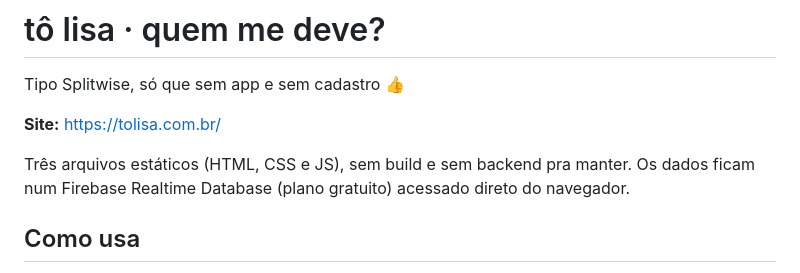
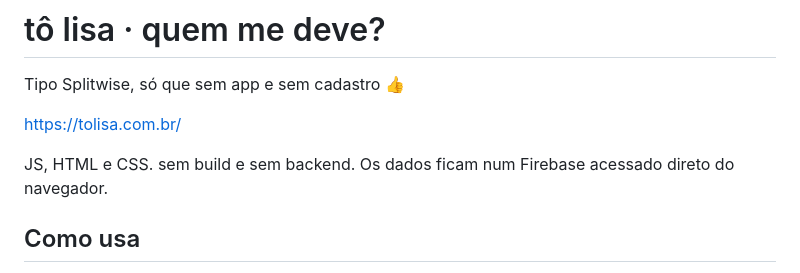
Before and after one commit to fernandollisboa/tolisao, a Markdown page: README.md, the part around the change. GitHub-like rendering.

Commit message:
Revise README content and link formatting
Updated project description and fixed website link formatting.

Signed-off-by: Fernando Lisboa <fernando.costa@glssolutions.us>

```diff
--- a/README.md
+++ b/README.md
@@ -2,9 +2,9 @@
 
 Tipo Splitwise, só que sem app e sem cadastro 👍
 
-**Site:** https://tolisa.com.br/
+https://tolisa.com.br/
 
-Três arquivos estáticos (HTML, CSS e JS), sem build e sem backend pra manter. Os dados ficam num Firebase Realtime Database (plano gratuito) acessado direto do navegador.
+JS, HTML e CSS. sem build e sem backend. Os dados ficam num Firebase acessado direto do navegador.
 
 ## Como usa
 
```
